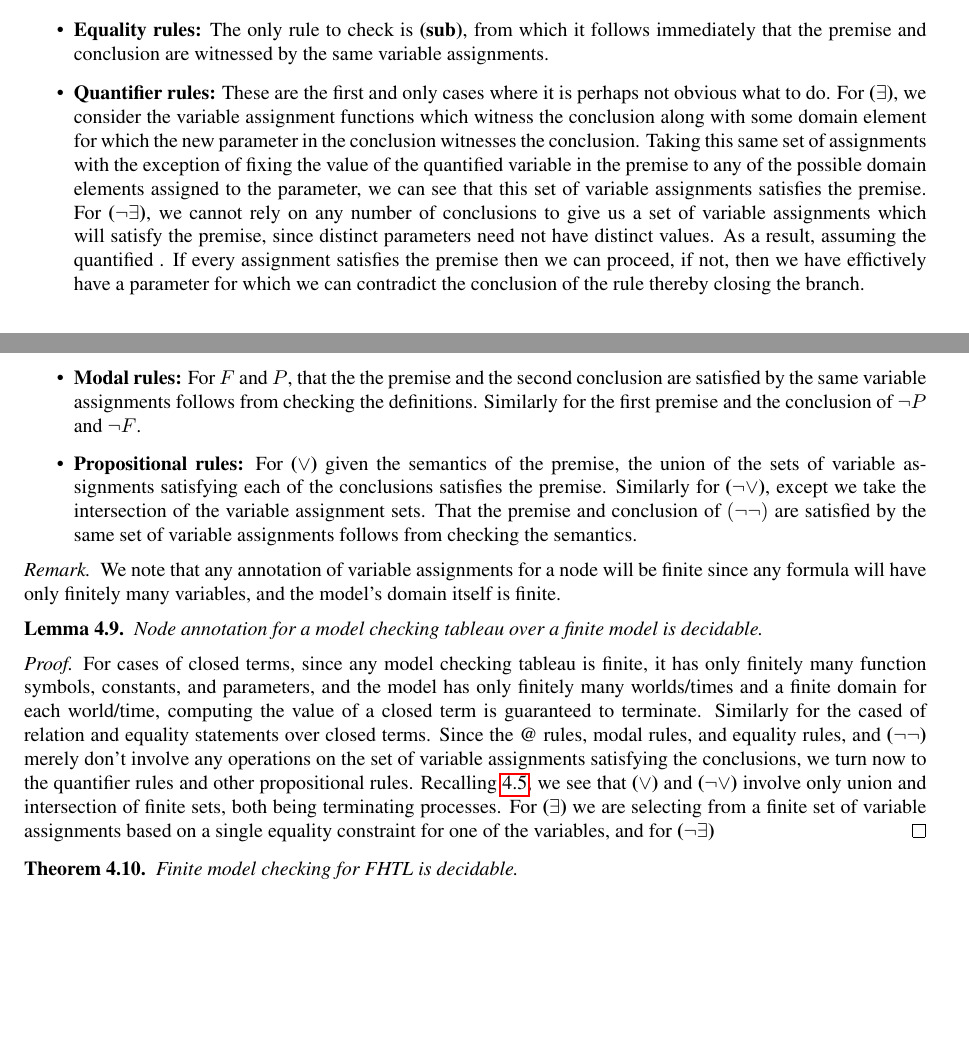
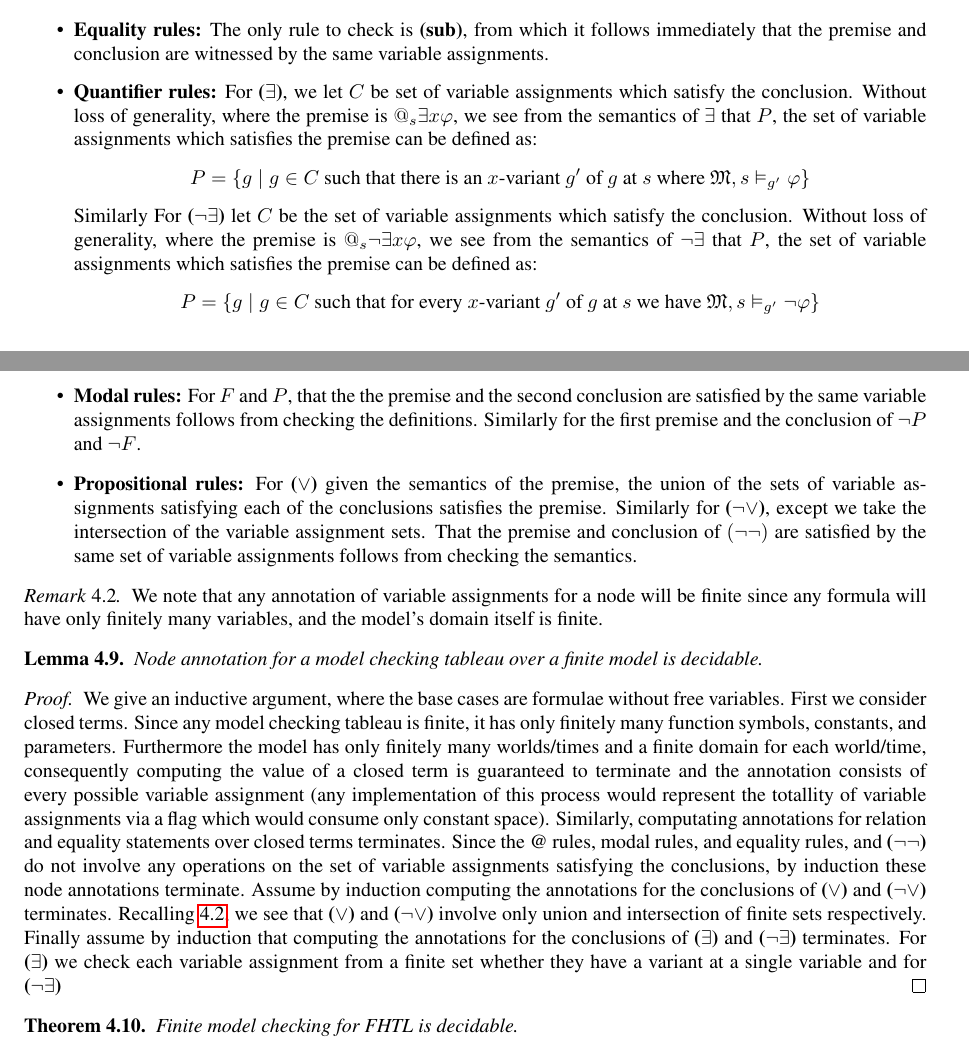
Before and after one commit to Eli-Goldner/masters-thesis, a LaTeX thesis (thesis.tex): two parts of pages 10 and 11 of 15, joined at a grey line, cut so that both start at the same text, the shorter picture padded with empty space. Compiled offline with pdfLaTeX.

Commit message:
modified:   thesis.pdf 	modified:   thesis.tex

```diff
--- a/thesis.tex
+++ b/thesis.tex
@@ -58,7 +58,7 @@
 \newtheorem{definition}{Definition}[section]
 
 \theoremstyle{remark}
-\newtheorem*{remark}{Remark}
+\newtheorem{remark}{Remark}[section]
 
 \DeclareMathSymbol{:}{\mathord}{operators}{"3A}
 \renewcommand{\phi}{\varphi}
@@ -1430,25 +1430,22 @@ conclusions and their premises.
   premise and conclusion are witnessed by
   the same variable assignments.
 \item {\bf Quantifier rules:}
-  These are the first and only
-  cases where it is perhaps not obvious
-  what to do.
-  For {\bf ($\exists$)}, we consider the
-  variable assignment functions which witness
-  the conclusion along with some domain element for which the
-  new parameter in the conclusion witnesses the conclusion.
-  Taking this same set of assignments with the exception of fixing
-  the value of the quantified variable in the premise to any of the
-  possible domain elements assigned to the parameter,
-  we can see that this set of variable assignments satisfies the premise.
-  %% FIX
-  For {\bf ($\neg \exists$)}, we cannot rely on any number of conclusions
-  to give us a set of variable assignments which will satisfy the
-  premise, since distinct parameters need not have distinct values.
-  As a result, assuming the quantified .
-  If every assignment satisfies the premise then we can proceed, if not,
-  then we have effictively have a parameter for which we can contradict
-  the conclusion of the rule thereby closing the branch.
+  For {\bf ($\exists$)}, we let $C$ be
+  set of variable assignments which satisfy
+  the conclusion.  Without loss of generality,
+  where the premise is $@_s \exists x \phi$,
+  we see from the semantics of $\exists$ that $P$, the set of variable assignments which satisfies
+  the premise can be defined as:
+  $$P = \{ g \mid g \in C \text{ such that there is an }x\text{-variant } g' \text{ of }g  \text{ at } s \text{ where } \mathfrak{M},s \vDash_{g'} \phi \}$$
+  Similarly For {\bf ($\neg \exists$)}
+  let $C$ be
+  the set of variable assignments which satisfy
+  the conclusion.  Without loss of generality,
+  where the premise is $@_s \neg \exists x \phi$,
+  we see from the semantics of $\neg \exists$ that $P$, the set of variable assignments which satisfies
+  the premise can be defined as:
+  $$P = \{ g \mid g \in C \text{ such that for every }x\text{-variant } g' \text{ of }g  \text{ at } s \text{ we have } \mathfrak{M},s \vDash_{g'} \neg \phi \}$$
+
 \item {\bf Modal rules:}
   For $F$ and $P$, that the the premise and the
   second conclusion are satisfied by the same variable assignments
@@ -1481,25 +1478,31 @@ conclusions and their premises.
 
 \begin{proof}
 
-  For cases of closed terms, since any model checking tableau
+  We give an inductive argument, where the base cases are formulae without free variables.
+  First we consider closed terms.  Since any model checking tableau
   is finite, it has only
-  finitely many function symbols, constants, and parameters,
-  and the model has only finitely many worlds/times and a
-  finite domain for each world/time, computing the value of
-  a closed term is guaranteed to terminate.
-  Similarly for the cased of relation and equality statements over
-  closed terms.  Since the @ rules, modal rules, and equality rules, and
+  finitely many function symbols, constants, and parameters.
+  Furthermore the model has only finitely many worlds/times and a
+  finite domain for each world/time, consequently computing the value of
+  a closed term is guaranteed to terminate and the annotation consists of
+  every possible variable assignment
+  (any implementation of this process would represent the totallity of variable
+  assignments via a flag which would consume only
+  constant space).
+  Similarly, computating annotations for relation and equality statements over
+  closed terms terminates.  Since the @ rules, modal rules, and equality rules, and
   {\bf ($\neg \neg$)}
-  merely don't involve any operations on the set of variable assignments
-  satisfying the conclusions, we turn now to the quantifier rules and other
-  propositional rules.  Recalling \ref{finite-vars}, we
+  do not involve any operations on the set of variable assignments
+  satisfying the conclusions, by induction these node annotations terminate.
+  Assume by induction computing the annotations for the conclusions of {\bf ($\lor$)} and {\bf ($\neg \lor$)}
+  terminates.  Recalling \ref{finite-vars}, we
   see that {\bf ($\lor$)} and {\bf ($\neg \lor$)}
-  involve only union and intersection of finite sets,
-  both being terminating processes.
-  %% FIX
+  involve only union and intersection of finite sets respectively.
+  Finally assume by induction that computing the annotations for the conclusions of
+  {\bf ($\exists$)} and {\bf ($\neg \exists$)} terminates.
   For {\bf ($\exists$)}
-  we are selecting from a finite set of variable assignments
-  based on a single equality constraint for one of the variables,
+  we check each variable assignment from a finite set whether they have
+  a variant at a single variable
   and for {\bf ($\neg \exists$)}
 \end{proof}
 
```
Also changed, not shown: thesis.pdf.
